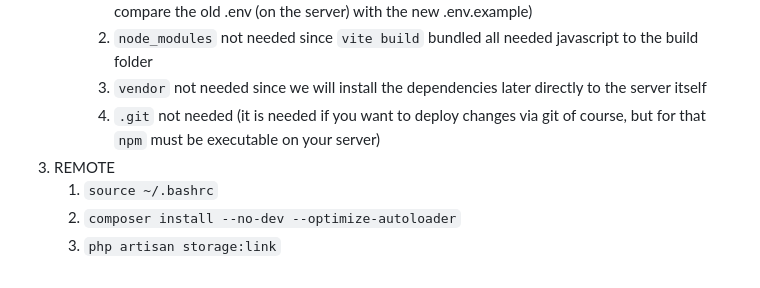
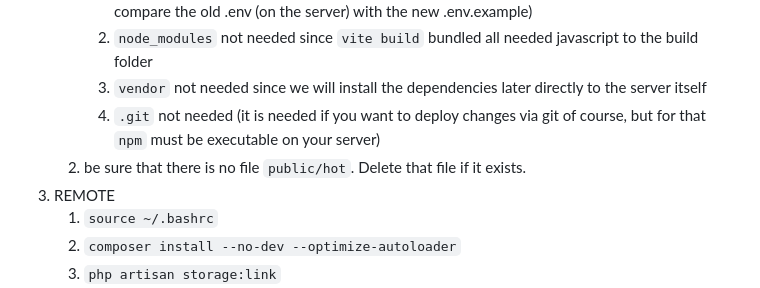
Before and after one commit to Netweave-Managed-Networking/netweave, a Markdown page: README.md, the part around the change. Rendered like a GitHub page.

Commit message:
doc: update deploy instructions

```diff
--- a/README.md
+++ b/README.md
@@ -70,6 +70,7 @@ see [entities-relations.md](./docs/db/entities-relations.md).
       2. `node_modules` not needed since `vite build` bundled all needed javascript to the build folder
       3. `vendor` not needed since we will install the dependencies later directly to the server itself
       4. `.git` not needed (it is needed if you want to deploy changes via git of course, but for that `npm` must be executable on your server)
+   2. be sure that there is no file `public/hot`. Delete that file if it exists.
 3. REMOTE
    1. `source ~/.bashrc`
    2. `composer install --no-dev --optimize-autoloader`
```
